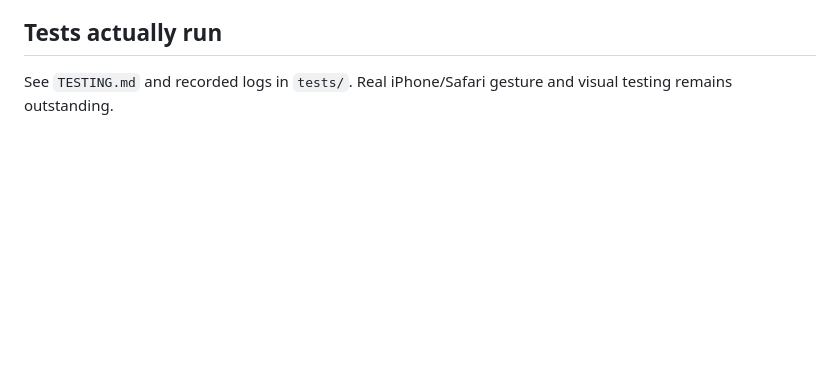
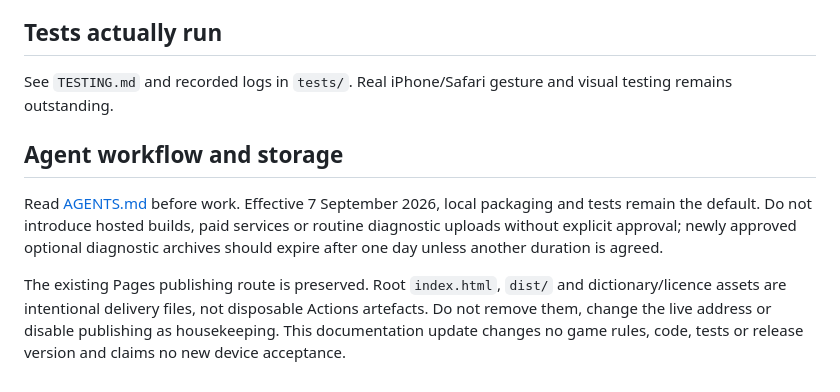
Before and after one commit to thundercato/WordShape, a Markdown page: README.md, the part around the change. GitHub-like rendering; blank space fills up the shorter version.

Commit message:
docs: link agent guardrails and preserve local packaging and Pages delivery

```diff
--- a/README.md
+++ b/README.md
@@ -42,3 +42,9 @@ Candidate placement search considers actual geometry, full perpendicular constra
 ## Tests actually run
 
 See `TESTING.md` and recorded logs in `tests/`. Real iPhone/Safari gesture and visual testing remains outstanding.
+
+## Agent workflow and storage
+
+Read [AGENTS.md](AGENTS.md) before work. Effective 7 September 2026, local packaging and tests remain the default. Do not introduce hosted builds, paid services or routine diagnostic uploads without explicit approval; newly approved optional diagnostic archives should expire after one day unless another duration is agreed.
+
+The existing Pages publishing route is preserved. Root `index.html`, `dist/` and dictionary/licence assets are intentional delivery files, not disposable Actions artefacts. Do not remove them, change the live address or disable publishing as housekeeping. This documentation update changes no game rules, code, tests or release version and claims no new device acceptance.
```
